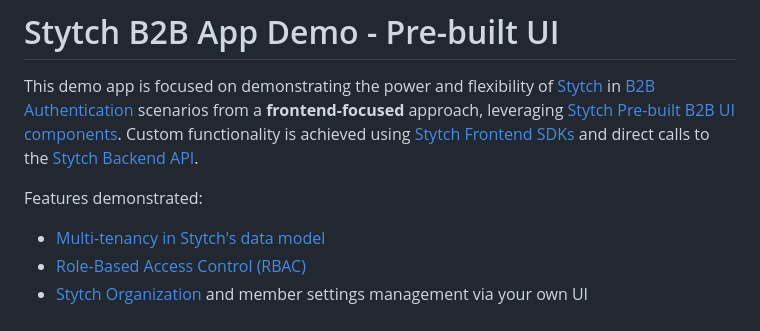
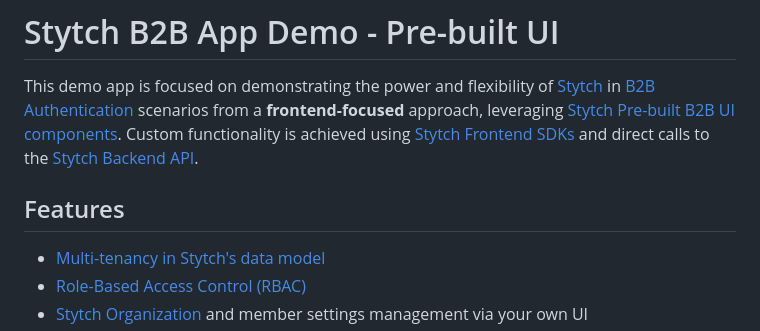
Before and after one commit to stytchauth/stytch-b2b-saas-pre-built-ui-example, a Markdown page: README.md, the part around the change. Drawn GitHub-style.

Commit message:
update to have features section in README

```diff
--- a/README.md
+++ b/README.md
@@ -2,7 +2,7 @@
 
 This demo app is focused on demonstrating the power and flexibility of [Stytch](stytch) in [B2B Authentication](https://stytch.com/b2b) scenarios from a **frontend-focused** approach, leveraging [Stytch Pre-built B2B UI components](https://stytch.com/docs/b2b/guides/ui-components/overview).  Custom functionality is achieved using [Stytch Frontend SDKs](https://stytch.com/docs/b2b/guides/implementation/frontend-headless) and direct calls to the [Stytch Backend API](https://stytch.com/docs/b2b/guides/implementation/backend).
 
-Features demonstrated:
+## Features
 
 - [Multi-tenancy in Stytch's data model](https://stytch.com/docs/b2b/guides/multi-tenancy)
 - [Role-Based Access Control (RBAC)](https://stytch.com/docs/b2b/guides/rbac/overview)
```
